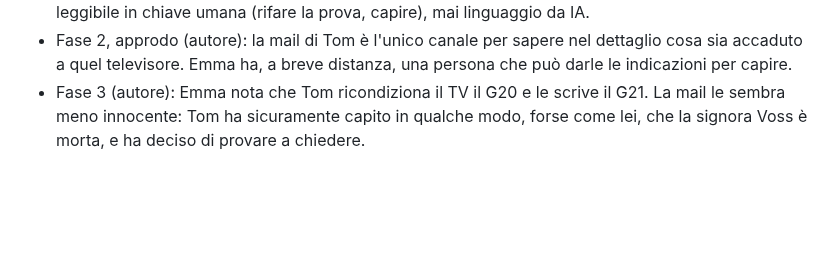
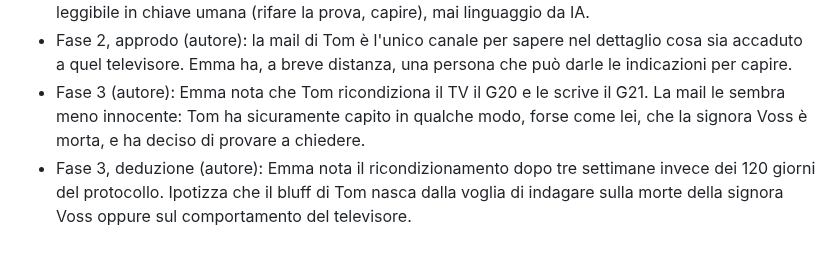
Before and after one commit to simonediroma/mantra-prompting, a Markdown page: sessions/chapter-14-le-due-volte-di-tom.md, the part around the change. GitHub-like rendering; blank space fills up the shorter version.

Commit message:
Cap. 14: Fase 3, la deduzione dai 120 giorni
Co-Authored-By: Claude Opus 5.5 <noreply@anthropic.com>
Claude-Session: https://claude.ai/code/session_01EAt43VsJHMFn8TB1efatzv

```diff
--- a/sessions/chapter-14-le-due-volte-di-tom.md
+++ b/sessions/chapter-14-le-due-volte-di-tom.md
@@ -31,3 +31,4 @@ ask-before-writing
 - Fase 2, smontaggio (autore): (1) se lo avesse potrebbe replicare quello che è successo; (2) ma quella matricola, se rintracciata, porterebbe dritta a lei; (3) dovrebbe farlo comprare da qualcun altro e ottenerlo in modo indiretto; (4) troppo complicato. Attenzione in scrittura: "replicare" deve restare leggibile in chiave umana (rifare la prova, capire), mai linguaggio da IA.
 - Fase 2, approdo (autore): la mail di Tom è l'unico canale per sapere nel dettaglio cosa sia accaduto a quel televisore. Emma ha, a breve distanza, una persona che può darle le indicazioni per capire.
 - Fase 3 (autore): Emma nota che Tom ricondiziona il TV il G20 e le scrive il G21. La mail le sembra meno innocente: Tom ha sicuramente capito in qualche modo, forse come lei, che la signora Voss è morta, e ha deciso di provare a chiedere.
+- Fase 3, deduzione (autore): Emma nota il ricondizionamento dopo tre settimane invece dei 120 giorni del protocollo. Ipotizza che il bluff di Tom nasca dalla voglia di indagare sulla morte della signora Voss oppure sul comportamento del televisore.
```
